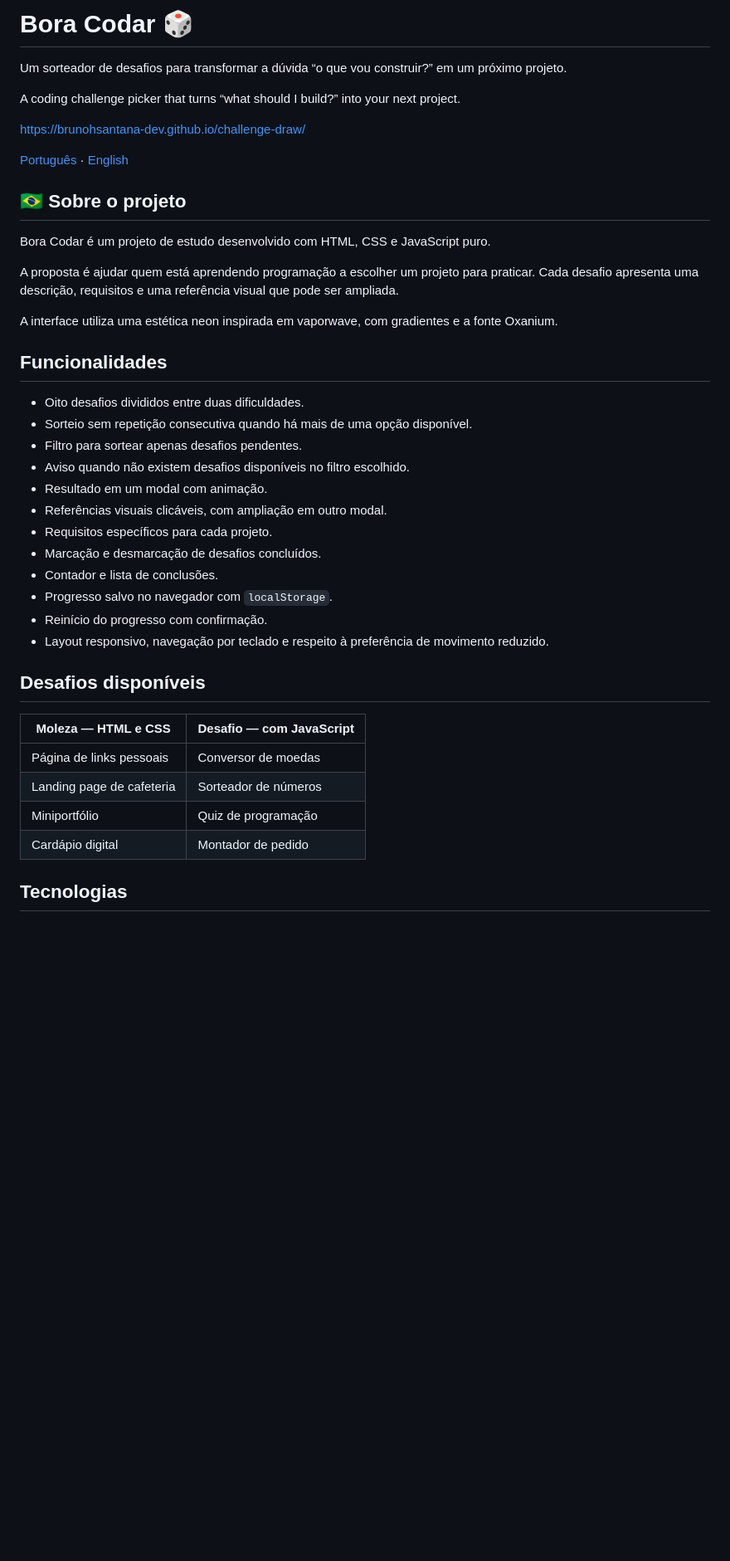
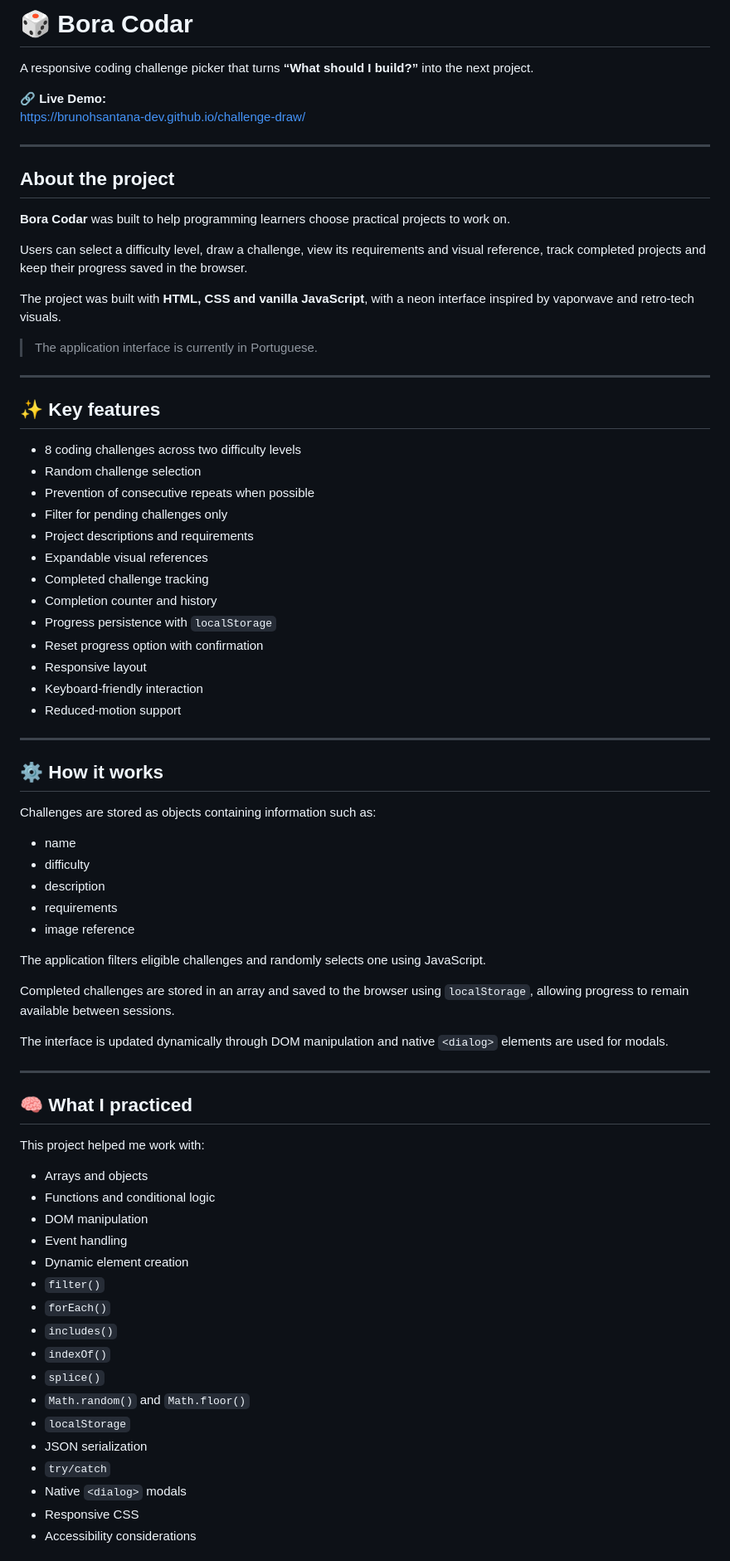
Before and after one commit to brunohsantana-dev/challenge-draw, a Markdown page: README.md, the part around one of its changes. Shown at 83% size. GitHub-like rendering; blank space fills up the shorter version.

Commit message:
Revise README for clarity and bilingual support
Updated project description and features in README.md to provide a clearer overview and enhance bilingual support.

```diff
--- a/README.md
+++ b/README.md
@@ -1,45 +1,79 @@
-# Bora Codar 🎲
+# 🎲 Bora Codar
 
-Um sorteador de desafios para transformar a dúvida “o que vou construir?” em um próximo projeto.
+A responsive coding challenge picker that turns **“What should I build?”** into the next project.
 
-A coding challenge picker that turns “what should I build?” into your next project.
-
+🔗 **Live Demo:**
 https://brunohsantana-dev.github.io/challenge-draw/
 
-[Português](#portugues) · [English](#english)
+---
 
-<a id="portugues"></a>
+## About the project
 
-## 🇧🇷 Sobre o projeto
+**Bora Codar** was built to help programming learners choose practical projects to work on.
 
-Bora Codar é um projeto de estudo desenvolvido com HTML, CSS e JavaScript puro.
+Users can select a difficulty level, draw a challenge, view its requirements and visual reference, track completed projects and keep their progress saved in the browser.
 
-A proposta é ajudar quem está aprendendo programação a escolher um projeto para praticar. Cada desafio apresenta uma descrição, requisitos e uma referência visual que pode ser ampliada.
+The project was built with **HTML, CSS and vanilla JavaScript**, with a neon interface inspired by vaporwave and retro-tech visuals.
 
-A interface utiliza uma estética neon inspirada em vaporwave, com gradientes e a fonte Oxanium.
+> The application interface is currently in Portuguese.
 
-## Funcionalidades
+---
 
-- Oito desafios divididos entre duas dificuldades.
-- Sorteio sem repetição consecutiva quando há mais de uma opção disponível.
-- Filtro para sortear apenas desafios pendentes.
-- Aviso quando não existem desafios disponíveis no filtro escolhido.
-- Resultado em um modal com animação.
-- Referências visuais clicáveis, com ampliação em outro modal.
-- Requisitos específicos para cada projeto.
-- Marcação e desmarcação de desafios concluídos.
-- Contador e lista de conclusões.
-- Progresso salvo no navegador com `localStorage`.
-- Reinício do progresso com confirmação.
-- Layout responsivo, navegação por teclado e respeito à preferência de movimento reduzido.
+## ✨ Key features
 
-## Desafios disponíveis
+- 8 coding challenges across two difficulty levels
+- Random challenge selection
+- Prevention of consecutive repeats when possible
+- Filter for pending challenges only
+- Project descriptions and requirements
+- Expandable visual references
+- Completed challenge tracking
+- Completion counter and history
+- Progress persistence with `localStorage`
+- Reset progress option with confirmation
+- Responsive layout
+- Keyboard-friendly interaction
+- Reduced-motion support
 
-| Moleza — HTML e CSS | Desafio — com JavaScript |
-|---|---|
-| Página de links pessoais | Conversor de moedas |
-| Landing page de cafeteria | Sorteador de números |
-| Miniportfólio | Quiz de programação |
-| Cardápio digital | Montador de pedido |
+---
 
-## Tecnologias
+## ⚙️ How it works
+
+Challenges are stored as objects containing information such as:
+
+- name
+- difficulty
+- description
+- requirements
+- image reference
+
+The application filters eligible challenges and randomly selects one using JavaScript.
+
+Completed challenges are stored in an array and saved to the browser using `localStorage`, allowing progress to remain available between sessions.
+
+The interface is updated dynamically through DOM manipulation and native `<dialog>` elements are used for modals.
+
+---
+
+## 🧠 What I practiced
+
+This project helped me work with:
+
+- Arrays and objects
+- Functions and conditional logic
+- DOM manipulation
+- Event handling
+- Dynamic element creation
+- `filter()`
+- `forEach()`
+- `includes()`
+- `indexOf()`
+- `splice()`
+- `Math.random()` and `Math.floor()`
+- `localStorage`
+- JSON serialization
+- `try/catch`
+- Native `<dialog>` modals
+- Responsive CSS
+- Accessibility considerations
+
```
Also changed, not shown: other parts of README.md (+41 -181 lines).
